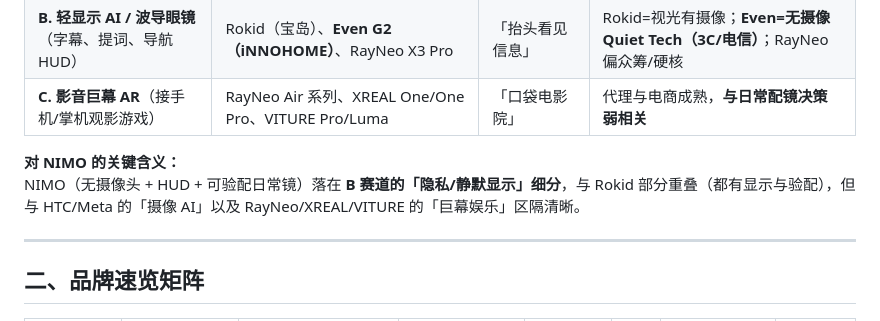
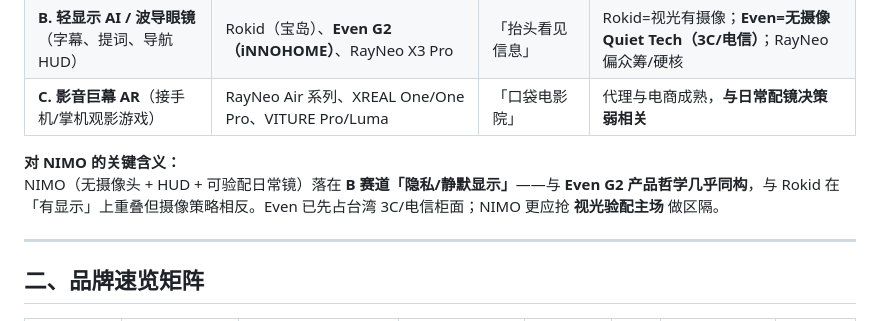
Before and after one commit to NicGodfrey/theQLD, a Markdown page: docs/nimo-smart-glasses/台湾智能眼镜竞争格局洞察.md, the part around the change. Drawn GitHub-style.

Commit message:
docs: refine Taiwan map with Even vs NIMO positioning notes
Co-authored-by: Nicholas Godfrey <NicGodfrey@users.noreply.github.com>

```diff
--- a/docs/nimo-smart-glasses/台湾智能眼镜竞争格局洞察.md
+++ b/docs/nimo-smart-glasses/台湾智能眼镜竞争格局洞察.md
@@ -23,7 +23,7 @@
 | **C. 影音巨幕 AR**（接手机/掌机观影游戏） | RayNeo Air 系列、XREAL One/One Pro、VITURE Pro/Luma | 「口袋电影院」 | 代理与电商成熟，**与日常配镜决策弱相关** |
 
 **对 NIMO 的关键含义：**
-NIMO（无摄像头 + HUD + 可验配日常镜）落在 **B 赛道的「隐私/静默显示」细分**，与 Rokid 部分重叠（都有显示与验配），但与 HTC/Meta 的「摄像 AI」以及 RayNeo/XREAL/VITURE 的「巨幕娱乐」区隔清晰。
+NIMO（无摄像头 + HUD + 可验配日常镜）落在 **B 赛道「隐私/静默显示」**——与 **Even G2 产品哲学几乎同构**，与 Rokid 在「有显示」上重叠但摄像策略相反。Even 已先占台湾 3C/电信柜面；NIMO 更应抢 **视光验配主场** 做区隔。
 
 ---
 
```
